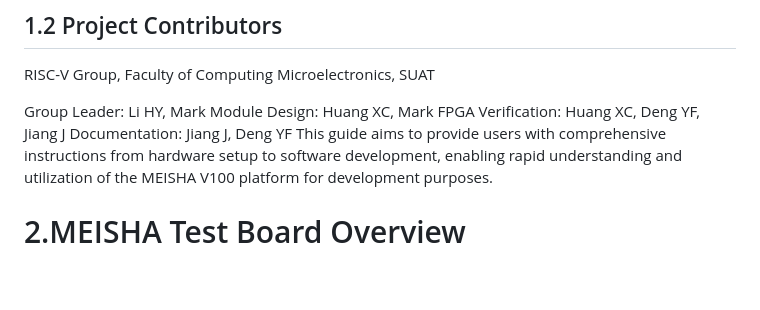
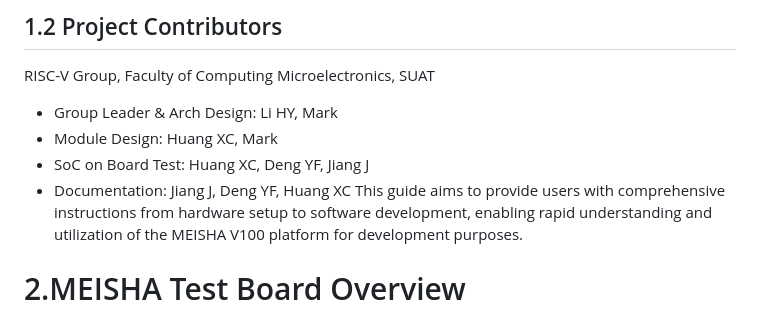
Before and after one commit to SUAT-lhy/MEISHA-V100-A-Silicon-Proven-Quad-Core-RISC-V-SoC, a Markdown page: README.md, the part around the change. GitHub-like rendering; blank space fills up the shorter version.

```diff
--- a/README.md
+++ b/README.md
@@ -43,10 +43,10 @@ Each MEISHA V100 SoC contains four 64-bit RISC-V RV64GC Rocket cores an in-order
 ## 1.2 Project Contributors
 RISC-V Group, Faculty of Computing Microelectronics, SUAT
 
-Group Leader: Li HY, Mark
-Module Design: Huang XC, Mark
-FPGA Verification: Huang XC, Deng YF, Jiang J
-Documentation: Jiang J, Deng YF
+- Group Leader & Arch Design: Li HY, Mark
+- Module Design: Huang XC, Mark
+- SoC on Board Test: Huang XC, Deng YF, Jiang J
+- Documentation: Jiang J, Deng YF, Huang XC
 This guide aims to provide users with comprehensive instructions from hardware setup to software development, enabling rapid understanding and utilization of the MEISHA V100 platform for development purposes.
 
 # 2.MEISHA Test Board Overview
```
